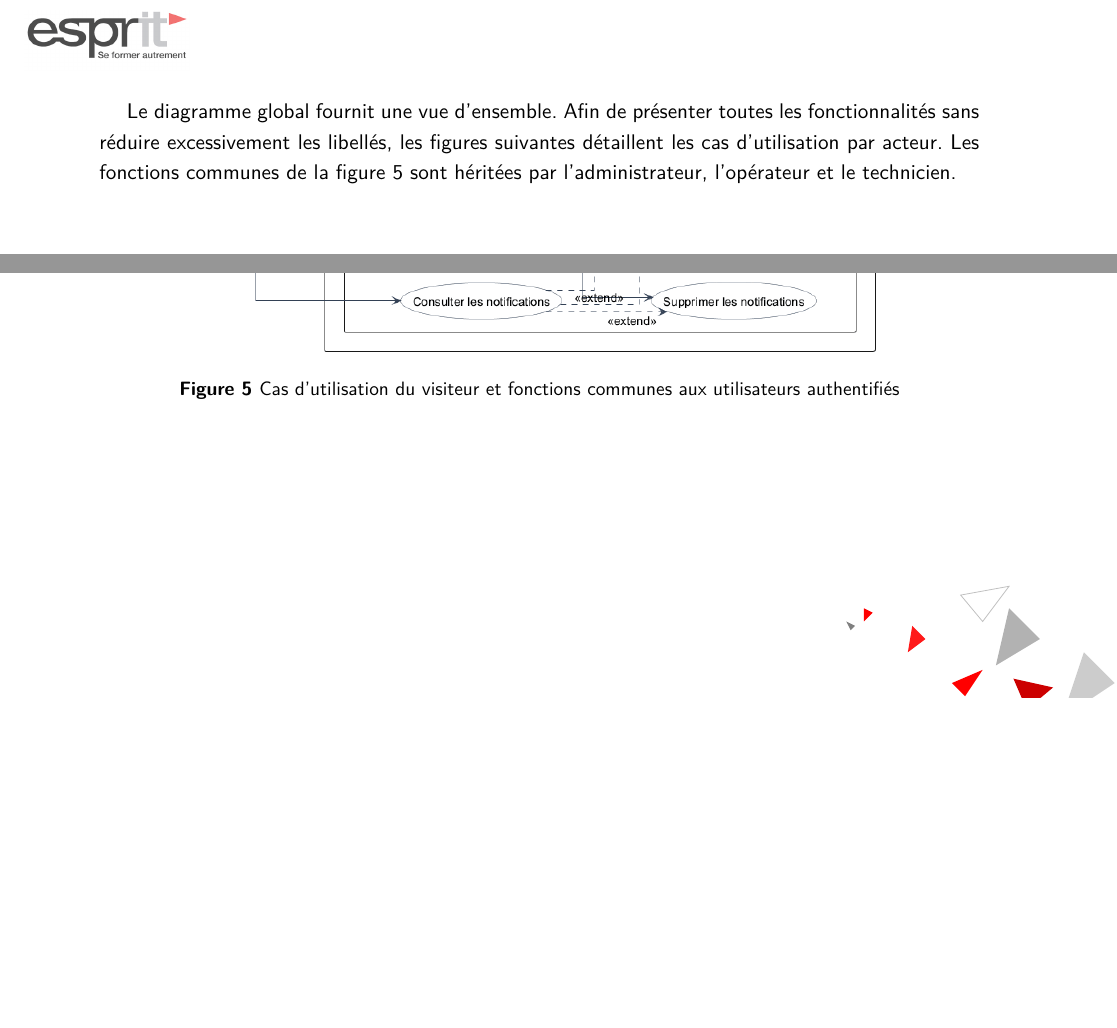
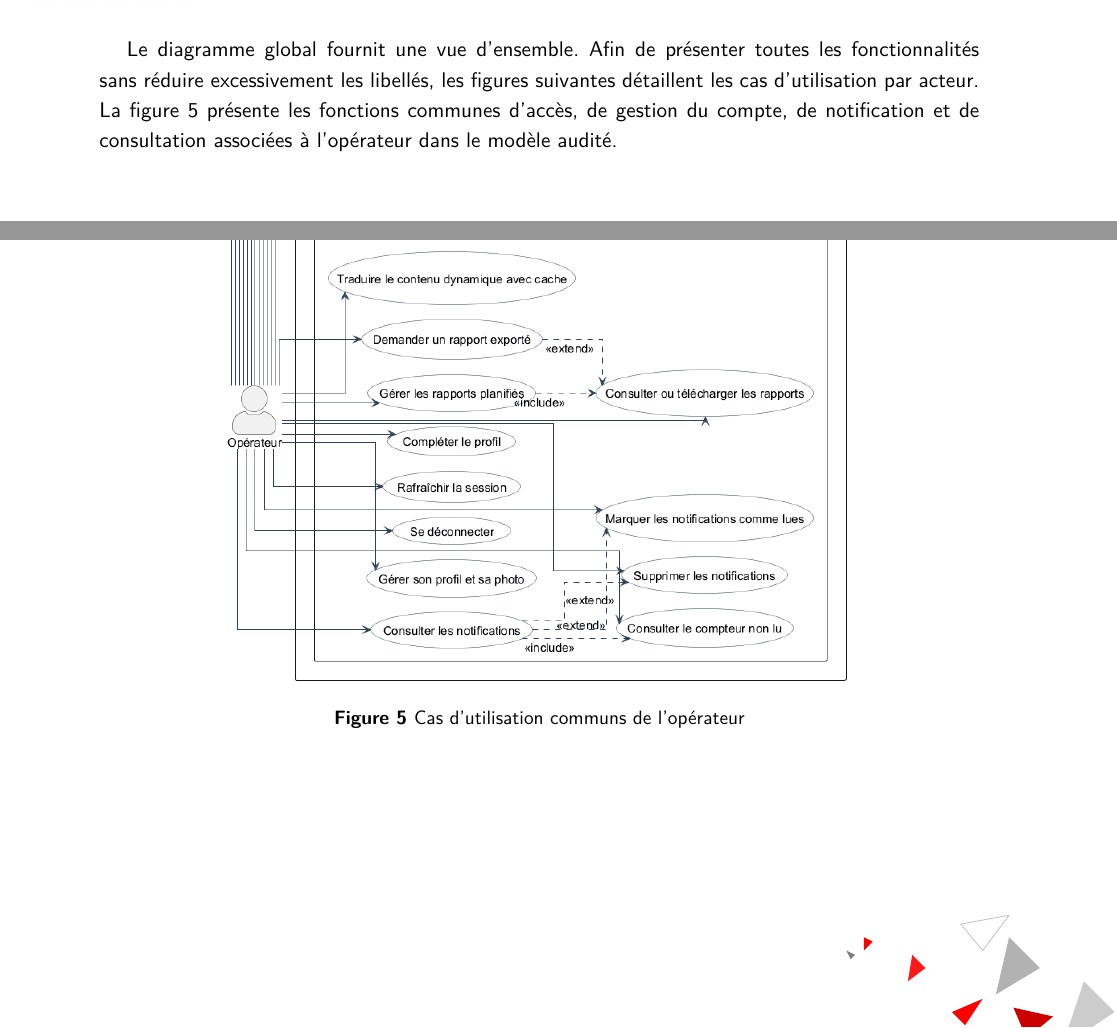
Before and after one commit to balsemkhouniblossom/RapportDeStagePFE2026, a LaTeX document (main.tex, which reads contenu/contenu_corps.tex): two parts of pages 28 and 29 of 55, joined at a grey line, cut so that both start at the same text, the shorter picture padded with empty space. Compiled offline with pdfLaTeX.

Commit message:
Update use case diagrams and descriptions for operator roles

```diff
--- a/contenu/contenu_corps.tex
+++ b/contenu/contenu_corps.tex
@@ -634,13 +634,13 @@ Le diagramme de la figure~\ref{fig:global-use-case} est construit à partir du n
 \end{landscape}
 
 
-Le diagramme global fournit une vue d’ensemble. Afin de présenter toutes les fonctionnalités sans réduire excessivement les libellés, les figures suivantes détaillent les cas d’utilisation par acteur. Les fonctions communes de la figure~\ref{fig:uc-acces-commun} sont héritées par l’administrateur, l’opérateur et le technicien.
+Le diagramme global fournit une vue d’ensemble. Afin de présenter toutes les fonctionnalités sans réduire excessivement les libellés, les figures suivantes détaillent les cas d’utilisation par acteur. La figure~\ref{fig:uc-acces-commun} présente les fonctions communes d’accès, de gestion du compte, de notification et de consultation associées à l’opérateur dans le modèle audité.
 
 \clearpage
 \begin{figure}[H]
     \centering
     \includegraphics[width=0.94\textwidth,height=0.78\textheight,keepaspectratio]{figures/use-cases/acces-commun.png}
-    \caption{Cas d’utilisation du visiteur et fonctions communes aux utilisateurs authentifiés}
+    \caption{Cas d’utilisation communs de l’opérateur}
     \label{fig:uc-acces-commun}
 \end{figure}
 
```
Also changed, not shown: figures/global-use-case-diagram.png, figures/use-cases/acces-commun.png, figures/use-cases/audit-complet.png, 3 other files.
